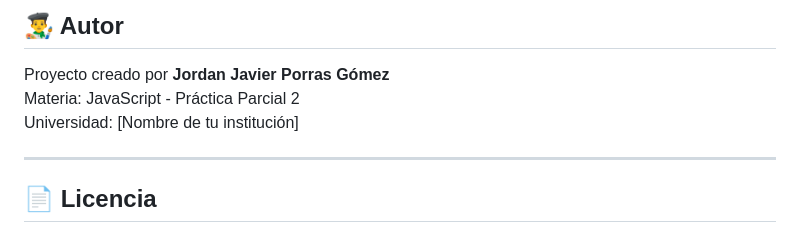
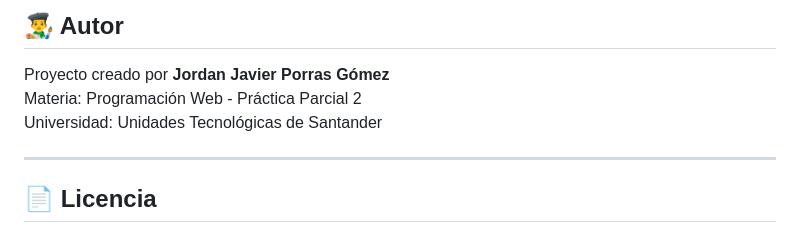
Before and after one commit to PJordan10/MuseArte, a Markdown page: README.md, the part around the change. Drawn GitHub-style.

```diff
--- a/README.md
+++ b/README.md
@@ -129,8 +129,8 @@ musearte/
 ## 👨‍🎨 Autor
 
 Proyecto creado por **Jordan Javier Porras Gómez**
-Materia: JavaScript - Práctica Parcial 2
-Universidad: [Nombre de tu institución]
+Materia: Programación Web - Práctica Parcial 2
+Universidad: Unidades Tecnológicas de Santander
 
 ---
 
```
Also changed, not shown: public/img/obra4.png, public/img/obra5.png, public/img/obra6.png.
